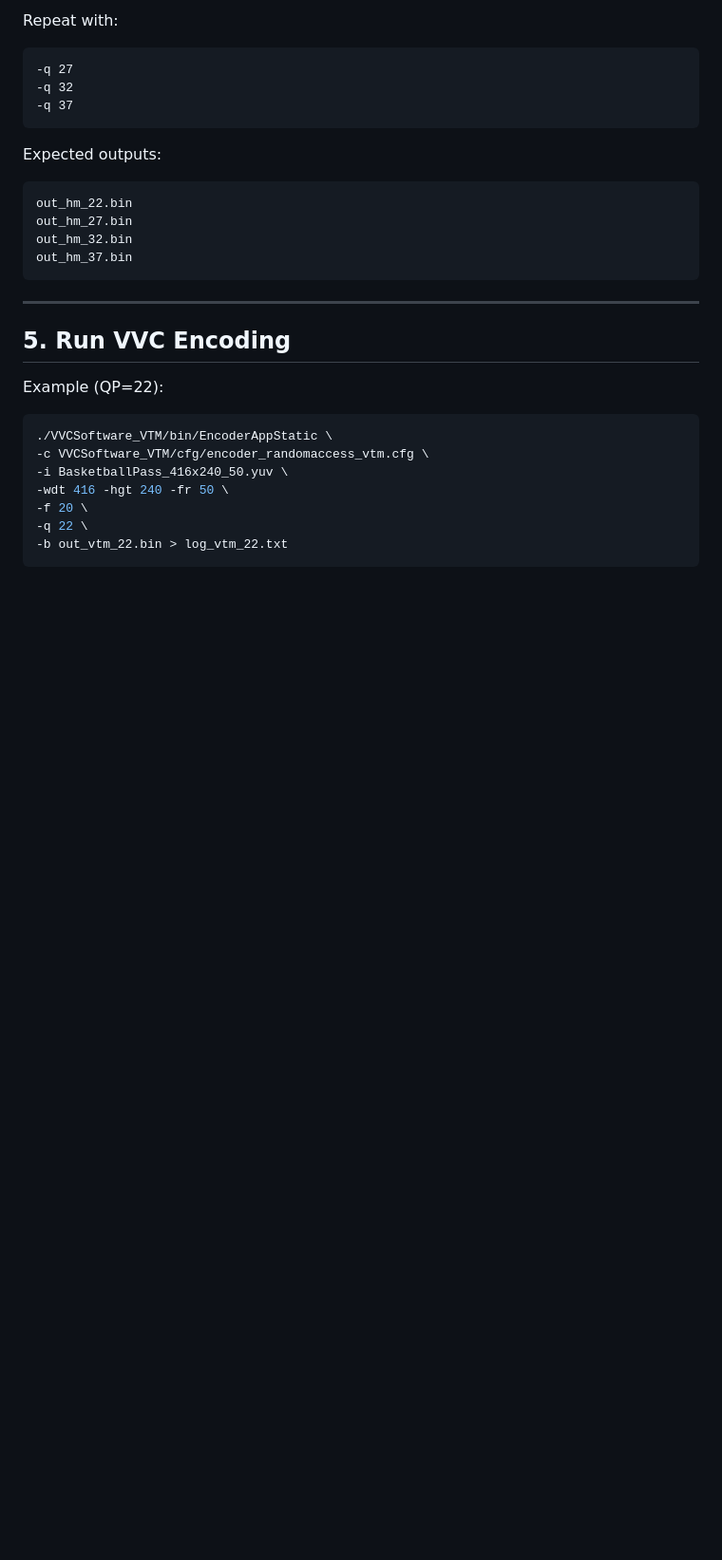
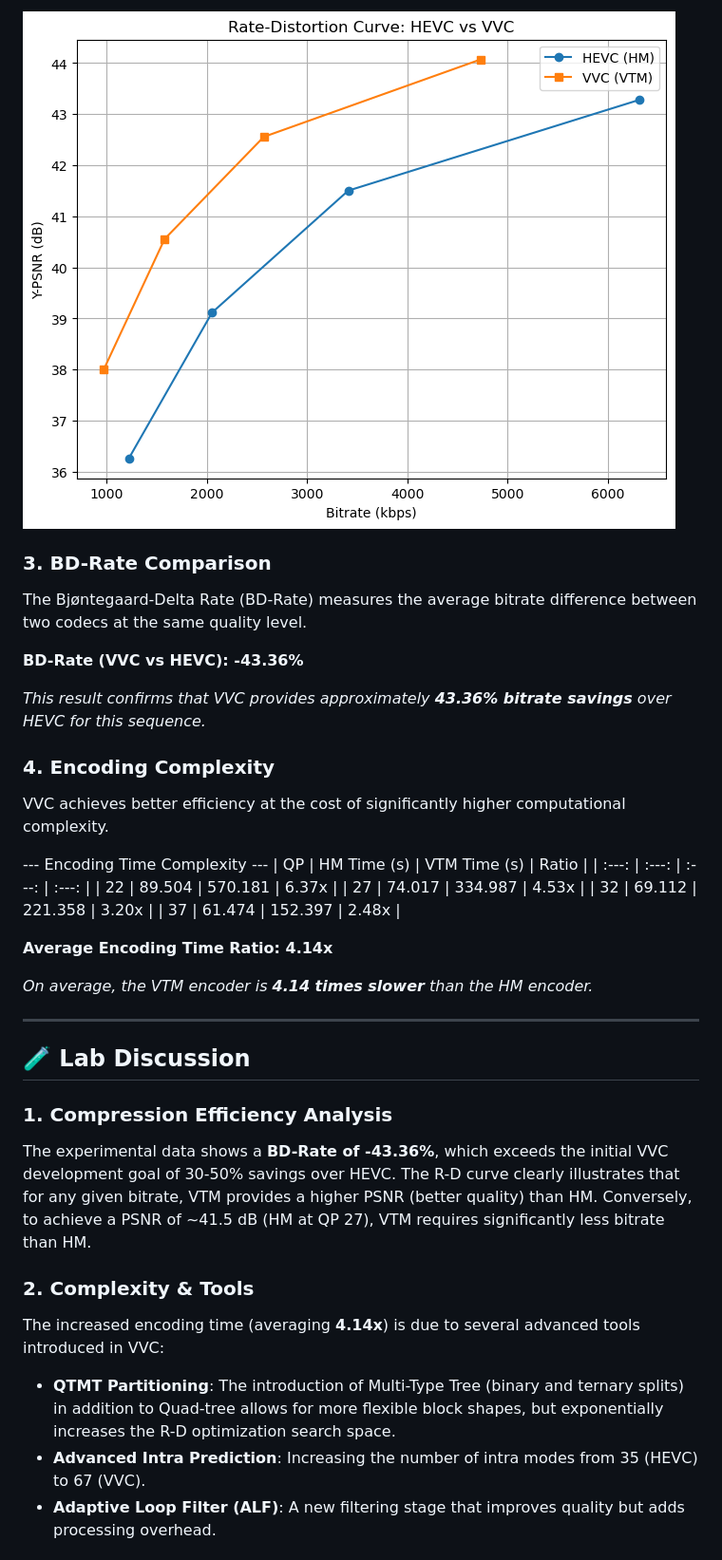
Before and after one commit to vanowarna/hevc-vs-vvc-assignment, a Markdown page: README.md, the part around one of its changes. Shown at 95% size. GitHub-like rendering; pictures changed too: analysis/output.png (added); blank space fills up the shorter version.

````diff
--- a/README.md
+++ b/README.md
@@ -91,34 +45,38 @@ Example (QP=22):
 
-Repeat with:
+![Rate-Distortion Curve](analysis/output.png)
 
-```
--q 27
--q 32
--q 37
-```
+### 3. BD-Rate Comparison
+The Bjøntegaard-Delta Rate (BD-Rate) measures the average bitrate difference between two codecs at the same quality level.
 
-Expected outputs:
+**BD-Rate (VVC vs HEVC): -43.36%**
 
-```
-out_hm_22.bin
-out_hm_27.bin
-out_hm_32.bin
-out_hm_37.bin
-```
+*This result confirms that VVC provides approximately **43.36% bitrate savings** over HEVC for this sequence.*
+
+### 4. Encoding Complexity
+VVC achieves better efficiency at the cost of significantly higher computational complexity.
+
+--- Encoding Time Complexity ---
+| QP | HM Time (s) | VTM Time (s) | Ratio |
+| :---: | :---: | :---: | :---: |
+| 22 | 89.504 | 570.181 | 6.37x |
+| 27 | 74.017 | 334.987 | 4.53x |
+| 32 | 69.112 | 221.358 | 3.20x |
+| 37 | 61.474 | 152.397 | 2.48x |
+
+**Average Encoding Time Ratio: 4.14x**
+
+*On average, the VTM encoder is **4.14 times slower** than the HM encoder.*
 
 ---
 
-## 5. Run VVC Encoding
+## 🧪 Lab Discussion
 
-Example (QP=22):
+### 1. Compression Efficiency Analysis
+The experimental data shows a **BD-Rate of -43.36%**, which exceeds the initial VVC development goal of 30-50% savings over HEVC. The R-D curve clearly illustrates that for any given bitrate, VTM provides a higher PSNR (better quality) than HM. Conversely, to achieve a PSNR of ~41.5 dB (HM at QP 27), VTM requires significantly less bitrate than HM.
 
-```bash
-./VVCSoftware_VTM/bin/EncoderAppStatic \
--c VVCSoftware_VTM/cfg/encoder_randomaccess_vtm.cfg \
--i BasketballPass_416x240_50.yuv \
--wdt 416 -hgt 240 -fr 50 \
--f 20 \
--q 22 \
--b out_vtm_22.bin > log_vtm_22.txt
-```
+### 2. Complexity & Tools
+The increased encoding time (averaging **4.14x**) is due to several advanced tools introduced in VVC:
+-   **QTMT Partitioning**: The introduction of Multi-Type Tree (binary and ternary splits) in addition to Quad-tree allows for more flexible block shapes, but exponentially increases the R-D optimization search space.
+-   **Advanced Intra Prediction**: Increasing the number of intra modes from 35 (HEVC) to 67 (VVC).
+-   **Adaptive Loop Filter (ALF)**: A new filtering stage that improves quality but adds processing overhead.
 
````
Also changed, not shown: other parts of README.md (+34 -259 lines), guide/hevc_vvc_analysis_guide.md (+10 -7 lines).
